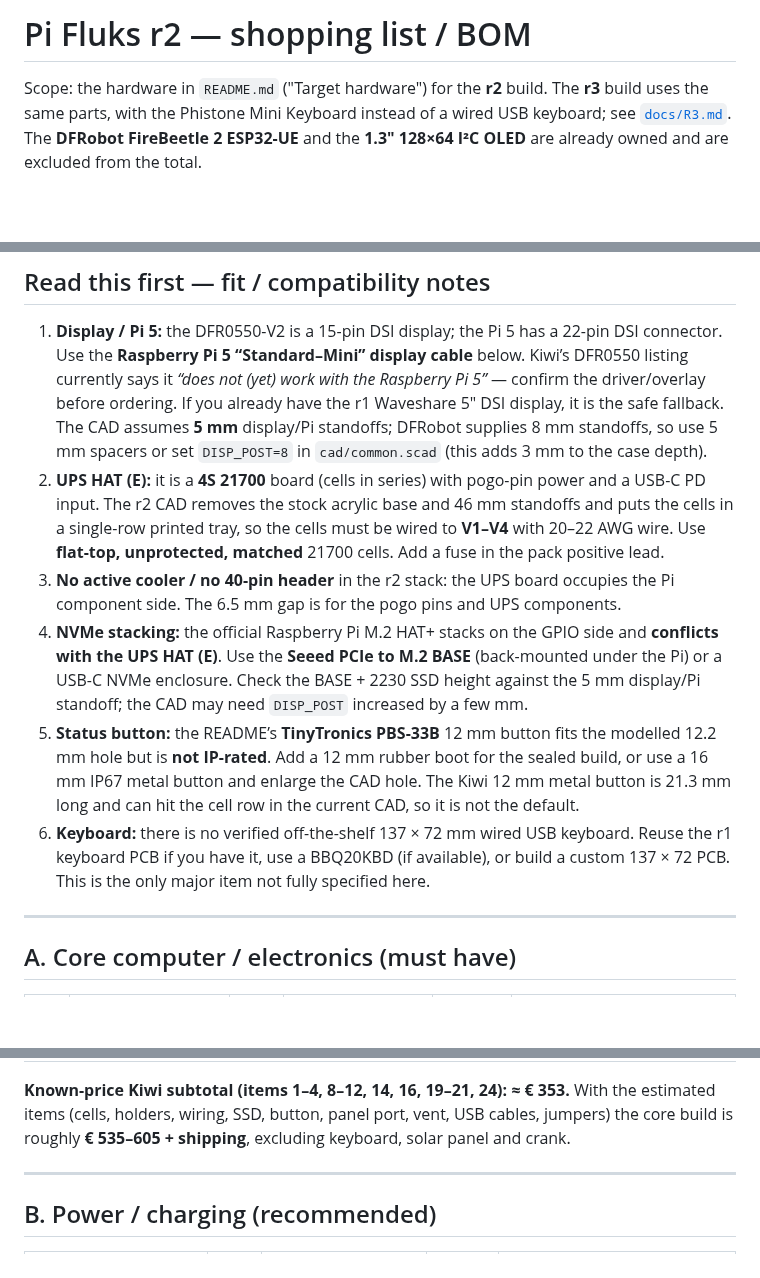
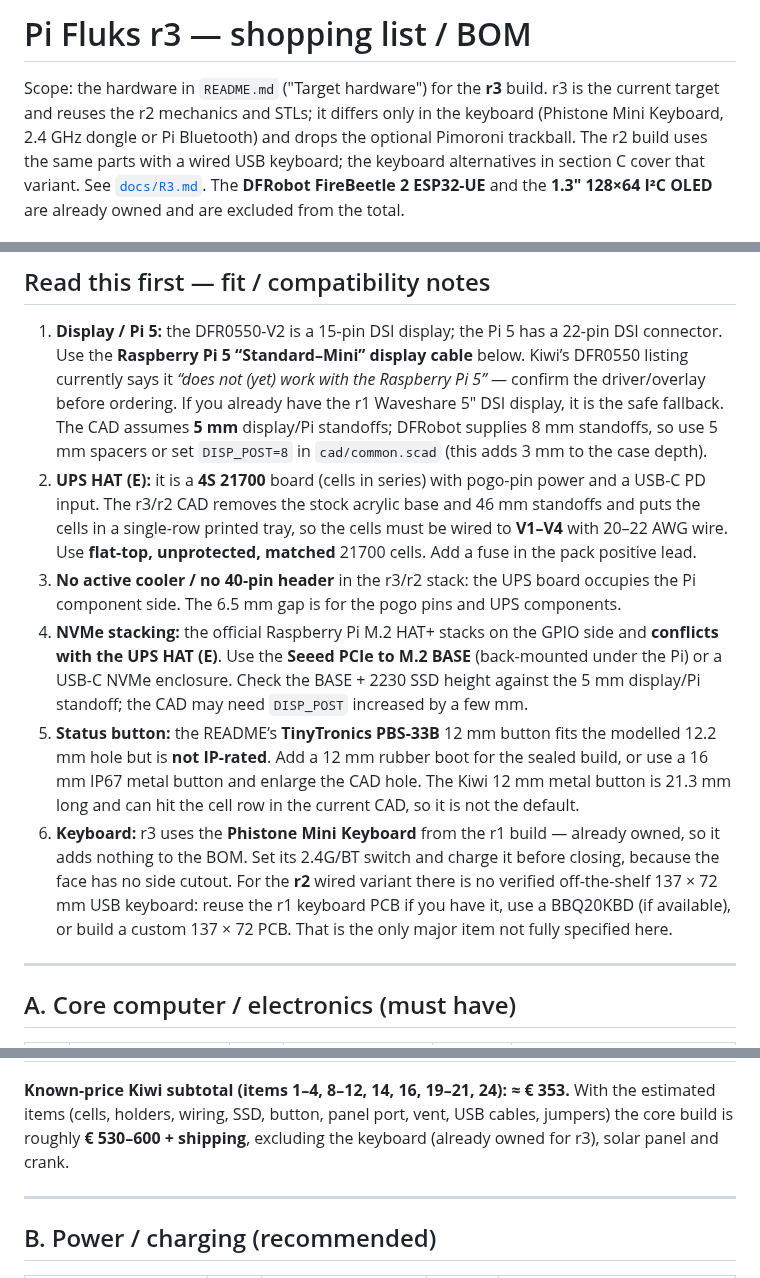
Before and after one commit to jsoeterbroek/ktemata, a Markdown page: BOM.md, 3 parts joined by grey strips. GitHub-like rendering; blank space fills up the shorter version.

```diff
--- a/BOM.md
+++ b/BOM.md
@@ -1,7 +1,9 @@
-# Pi Fluks r2 — shopping list / BOM
+# Pi Fluks r3 — shopping list / BOM
 
-Scope: the hardware in `README.md` ("Target hardware") for the **r2** build. The **r3** build uses the same
-parts, with the Phistone Mini Keyboard instead of a wired USB keyboard; see [`docs/R3.md`](docs/R3.md).
+Scope: the hardware in `README.md` ("Target hardware") for the **r3** build. r3 is the current target and
+reuses the r2 mechanics and STLs; it differs only in the keyboard (Phistone Mini Keyboard, 2.4 GHz dongle or
+Pi Bluetooth) and drops the optional Pimoroni trackball. The r2 build uses the same parts with a wired USB
+keyboard; the keyboard alternatives in section C cover that variant. See [`docs/R3.md`](docs/R3.md).
 The **DFRobot FireBeetle 2 ESP32-UE** and the **1.3" 128×64 I²C OLED** are already owned and are
 excluded from the total.
 
@@ -27,10 +29,10 @@ PocketTerm35 donor feasibility: [`docs/POCKETTERM35-FEASIBILITY.md`](docs/POCKET
    display/Pi standoffs; DFRobot supplies 8 mm standoffs, so use 5 mm spacers or set `DISP_POST=8` in
    `cad/common.scad` (this adds 3 mm to the case depth).
 2. **UPS HAT (E):** it is a **4S 21700** board (cells in series) with pogo-pin power and a USB-C PD input.
-   The r2 CAD removes the stock acrylic base and 46 mm standoffs and puts the cells in a single-row printed
-   tray, so the cells must be wired to **V1–V4** with 20–22 AWG wire. Use **flat-top, unprotected, matched**
-   21700 cells. Add a fuse in the pack positive lead.
-3. **No active cooler / no 40-pin header** in the r2 stack: the UPS board occupies the Pi component side.
+   The r3/r2 CAD removes the stock acrylic base and 46 mm standoffs and puts the cells in a single-row
+   printed tray, so the cells must be wired to **V1–V4** with 20–22 AWG wire. Use **flat-top, unprotected,
+   matched** 21700 cells. Add a fuse in the pack positive lead.
+3. **No active cooler / no 40-pin header** in the r3/r2 stack: the UPS board occupies the Pi component side.
    The 6.5 mm gap is for the pogo pins and UPS components.
 4. **NVMe stacking:** the official Raspberry Pi M.2 HAT+ stacks on the GPIO side and **conflicts with the
    UPS HAT (E)**. Use the **Seeed PCIe to M.2 BASE** (back-mounted under the Pi) or a USB-C NVMe enclosure.
@@ -40,9 +42,11 @@ PocketTerm35 donor feasibility: [`docs/POCKETTERM35-FEASIBILITY.md`](docs/POCKET
    is **not IP-rated**. Add a 12 mm rubber boot for the sealed build, or use a 16 mm IP67 metal button and
    enlarge the CAD hole. The Kiwi 12 mm metal button is 21.3 mm long and can hit the cell row in the current
    CAD, so it is not the default.
-6. **Keyboard:** there is no verified off-the-shelf 137 × 72 mm wired USB keyboard. Reuse the r1 keyboard
-   PCB if you have it, use a BBQ20KBD (if available), or build a custom 137 × 72 PCB. This is the only
-   major item not fully specified here.
+6. **Keyboard:** r3 uses the **Phistone Mini Keyboard** from the r1 build — already owned, so it adds
+   nothing to the BOM. Set its 2.4G/BT switch and charge it before closing, because the face has no side
+   cutout. For the **r2** wired variant there is no verified off-the-shelf 137 × 72 mm USB keyboard: reuse
+   the r1 keyboard PCB if you have it, use a BBQ20KBD (if available), or build a custom 137 × 72 PCB. That
+   is the only major item not fully specified here.
 
 ---
 
@@ -79,7 +83,8 @@ PocketTerm35 donor feasibility: [`docs/POCKETTERM35-FEASIBILITY.md`](docs/POCKET
 
 **Known-price Kiwi subtotal (items 1–4, 8–12, 14, 16, 19–21, 24): ≈ € 353.**
 With the estimated items (cells, holders, wiring, SSD, button, panel port, vent, USB cables, jumpers) the
-core build is roughly **€ 535–605 + shipping**, excluding keyboard, solar panel and crank.
+core build is roughly **€ 530–600 + shipping**, excluding the keyboard (already owned for r3), solar panel
+and crank.
 
 ---
 
```
Also changed, not shown: other parts of BOM.md (+7 -7 lines), AGENTS.md (+2 -2 lines), README.md (+4 -3 lines).
